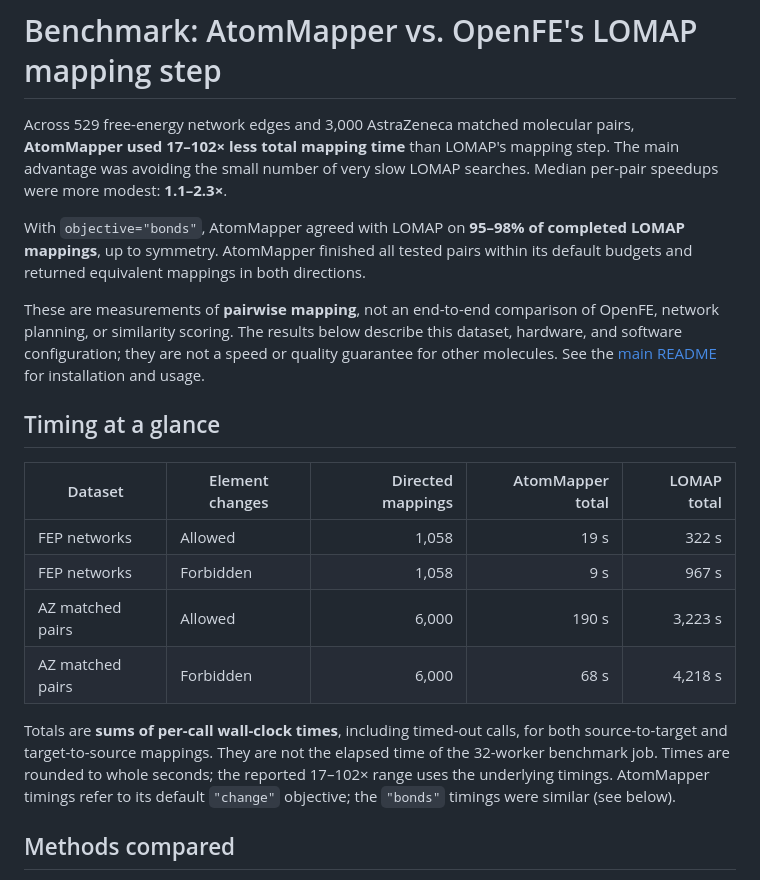
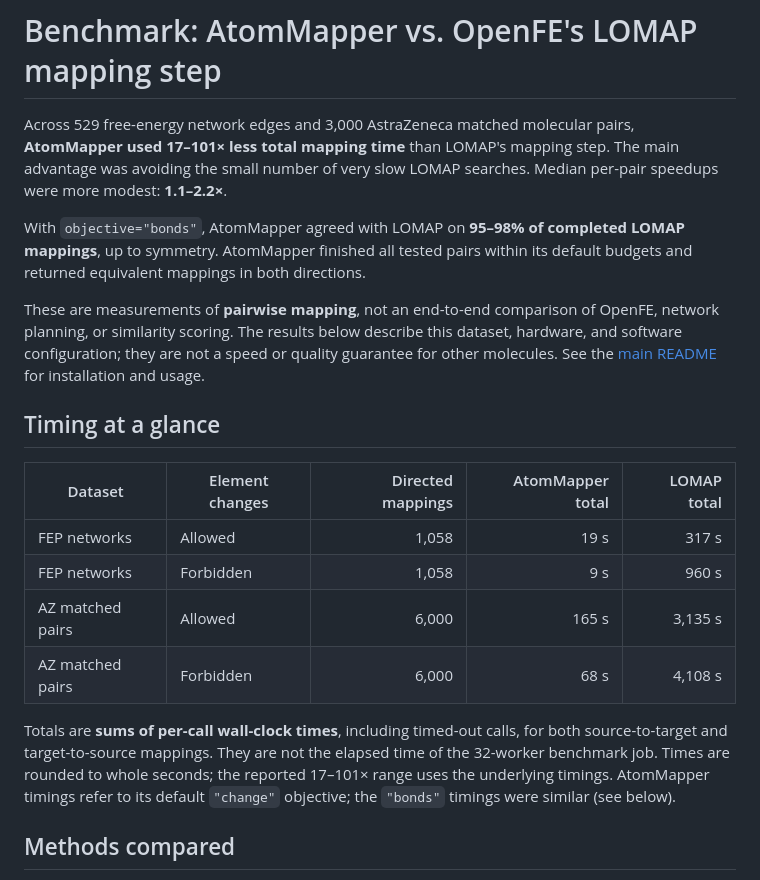
Before and after one commit to craabreu/atommapper, a Markdown page: benchmarks/README.md, the part around one of its changes. Rendered like a GitHub page.

```diff
--- a/benchmarks/README.md
+++ b/benchmarks/README.md
@@ -1,9 +1,9 @@
 # Benchmark: AtomMapper vs. OpenFE's LOMAP mapping step
 
 Across 529 free-energy network edges and 3,000 AstraZeneca matched molecular pairs,
-**AtomMapper used 17–102× less total mapping time** than LOMAP's mapping step. The main
+**AtomMapper used 17–101× less total mapping time** than LOMAP's mapping step. The main
 advantage was avoiding the small number of very slow LOMAP searches. Median per-pair
-speedups were more modest: **1.1–2.3×**.
+speedups were more modest: **1.1–2.2×**.
 
 With `objective="bonds"`, AtomMapper agreed with LOMAP on **95–98% of completed LOMAP
 mappings**, up to symmetry. AtomMapper finished all tested pairs within its default
@@ -18,14 +18,14 @@ other molecules. See the [main README](../README.md) for installation and usage.
 
 | Dataset | Element changes | Directed mappings | AtomMapper total | LOMAP total |
 |---|---|---:|---:|---:|
-| FEP networks | Allowed | 1,058 | 19 s | 322 s |
-| FEP networks | Forbidden | 1,058 | 9 s | 967 s |
-| AZ matched pairs | Allowed | 6,000 | 190 s | 3,223 s |
-| AZ matched pairs | Forbidden | 6,000 | 68 s | 4,218 s |
+| FEP networks | Allowed | 1,058 | 19 s | 317 s |
+| FEP networks | Forbidden | 1,058 | 9 s | 960 s |
+| AZ matched pairs | Allowed | 6,000 | 165 s | 3,135 s |
+| AZ matched pairs | Forbidden | 6,000 | 68 s | 4,108 s |
 
 Totals are **sums of per-call wall-clock times**, including timed-out calls, for both
 source-to-target and target-to-source mappings. They are not the elapsed time of the
-32-worker benchmark job. Times are rounded to whole seconds; the reported 17–102× range
+32-worker benchmark job. Times are rounded to whole seconds; the reported 17–101× range
 uses the underlying timings. AtomMapper timings refer to its default `"change"`
 objective; the `"bonds"` timings were similar (see below).
 
```
Also changed, not shown: other parts of benchmarks/README.md (+24 -21 lines), README.md (+2 -2 lines), benchmarks/timing.png.
